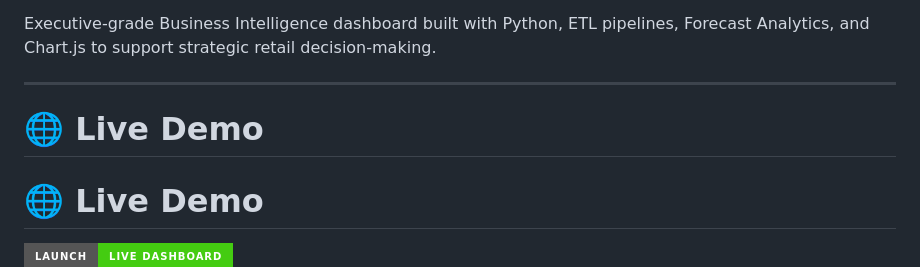
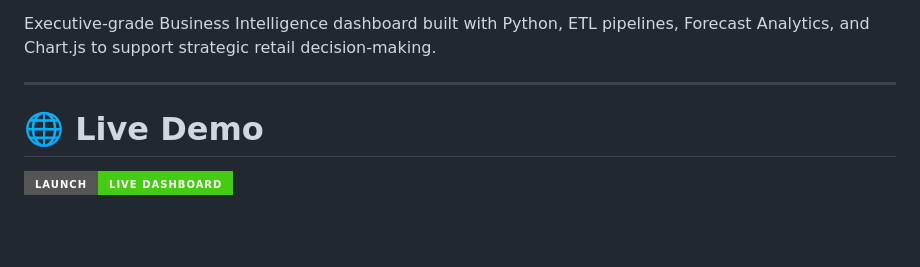
Before and after one commit to girishshenoy16/sales-forecasting-demand-prediction-dashboard, a Markdown page: README.md, the part around the change. Rendered like a GitHub page; badges without logos; blank space fills up the shorter version.

Commit message:
Initial Commit - Forecasting & Demand Predicition Dashboard Project

```diff
--- a/README.md
+++ b/README.md
@@ -17,8 +17,6 @@ Executive-grade Business Intelligence dashboard built with Python, ETL pipelines
 </p>
 
 ---
-
-# 🌐 Live Demo
 
 # 🌐 Live Demo
 
```
